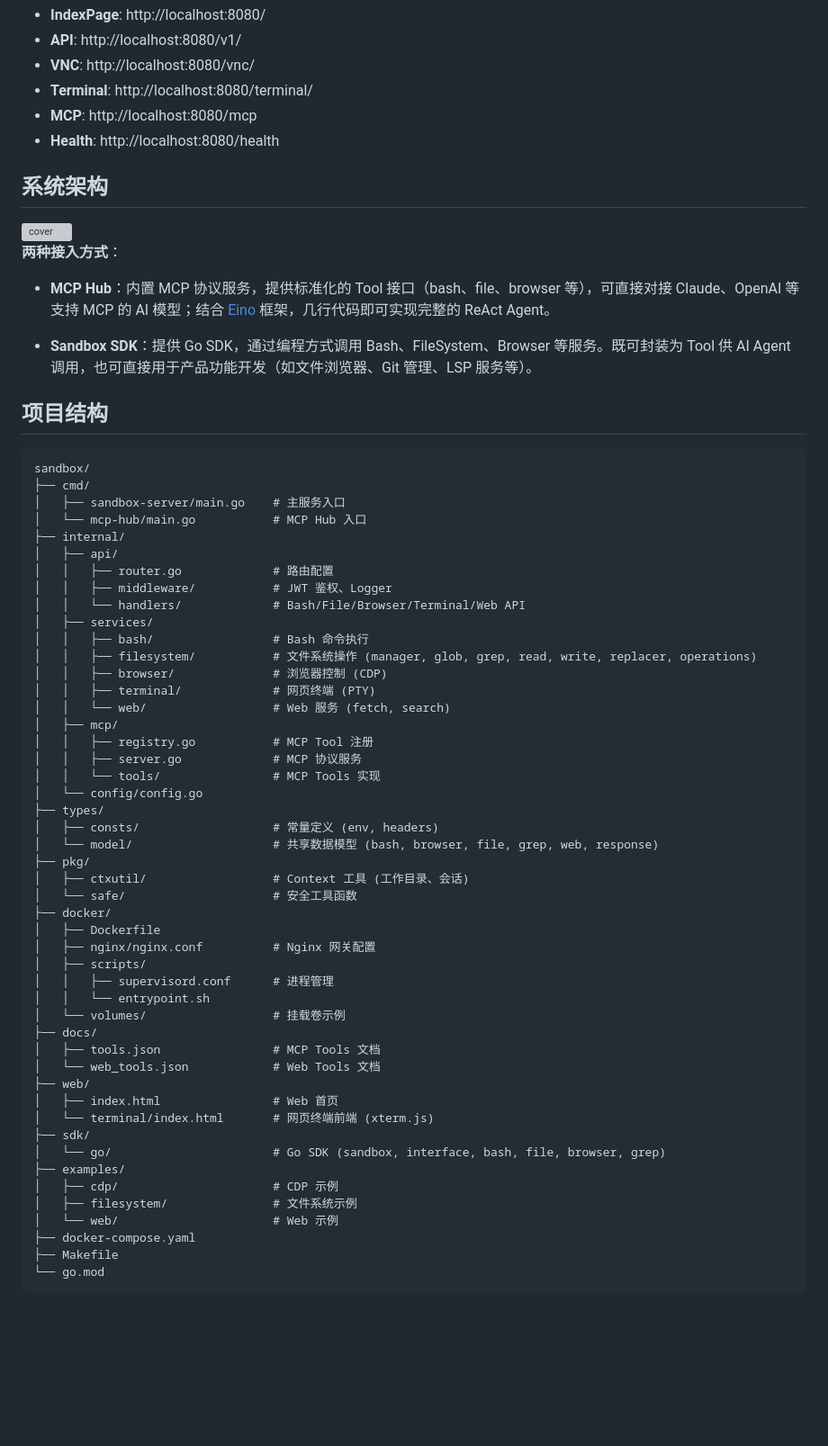
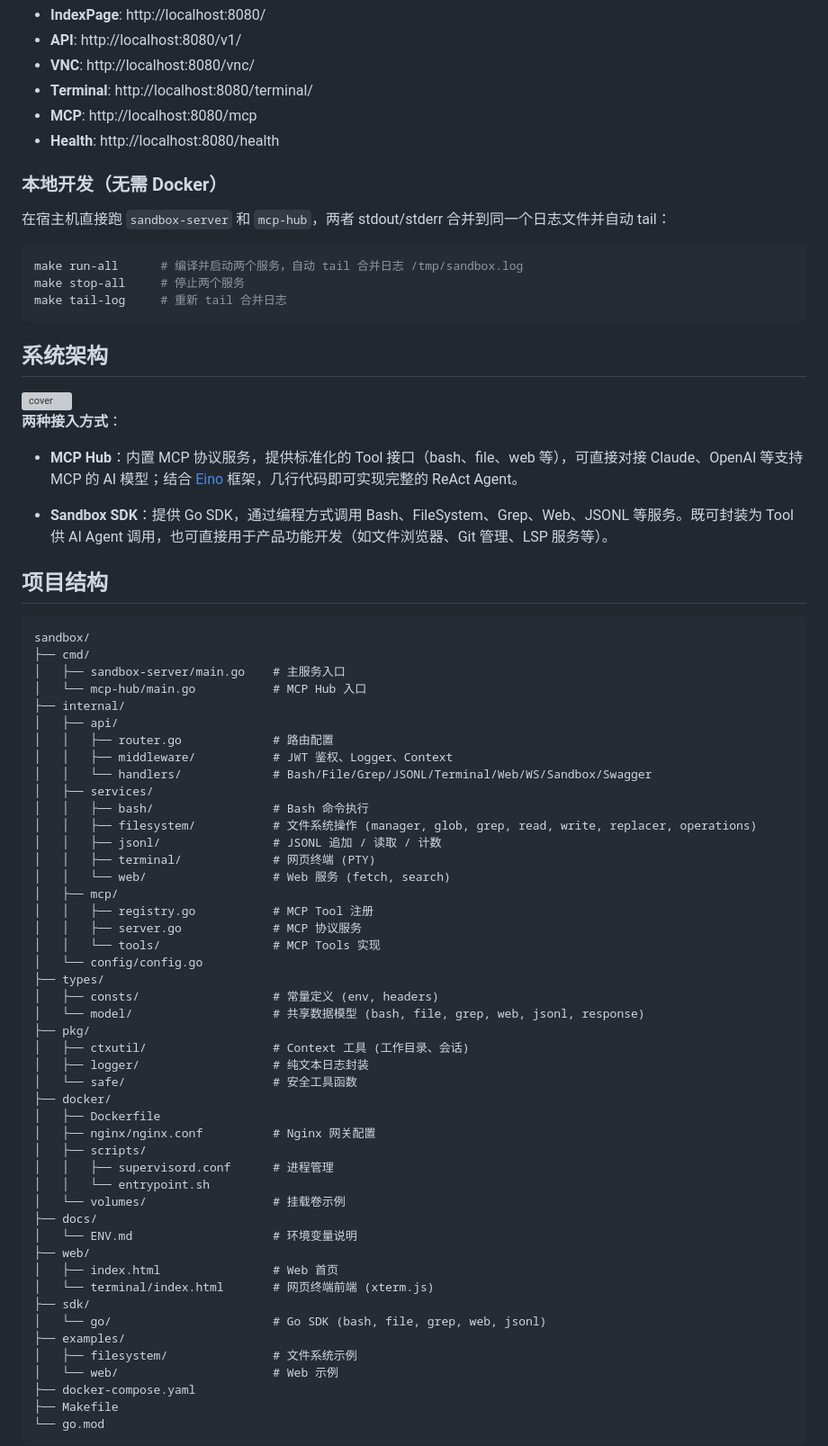
Before and after one commit to deep-agent/sandbox, a Markdown page: README_CN.md, the part around one of its changes. Shown at 90% size. GitHub-like rendering; blank space fills up the shorter version; grey boxes are pictures that could not be loaded.

````diff
--- a/README_CN.md
+++ b/README_CN.md
@@ -29,6 +29,16 @@ make docker-start
 - **MCP**: http://localhost:8080/mcp
 - **Health**: http://localhost:8080/health
 
+### 本地开发（无需 Docker）
+
+在宿主机直接跑 `sandbox-server` 和 `mcp-hub`，两者 stdout/stderr 合并到同一个日志文件并自动 tail：
+
+```bash
+make run-all      # 编译并启动两个服务，自动 tail 合并日志 /tmp/sandbox.log
+make stop-all     # 停止两个服务
+make tail-log     # 重新 tail 合并日志
+```
+
 ## 系统架构
 
 <img alt="cover" src="https://upload-images.jianshu.io/upload_images/12321605-f74f67020c334759.png?imageMogr2/auto-orient/strip%7CimageView2/2/w/1240">
@@ -36,9 +46,9 @@ make docker-start
 
 **两种接入方式**：
 
-- **MCP Hub**：内置 MCP 协议服务，提供标准化的 Tool 接口（bash、file、browser 等），可直接对接 Claude、OpenAI 等支持 MCP 的 AI 模型；结合 [Eino](https://github.com/cloudwego/eino) 框架，几行代码即可实现完整的 ReAct Agent。
+- **MCP Hub**：内置 MCP 协议服务，提供标准化的 Tool 接口（bash、file、web 等），可直接对接 Claude、OpenAI 等支持 MCP 的 AI 模型；结合 [Eino](https://github.com/cloudwego/eino) 框架，几行代码即可实现完整的 ReAct Agent。
 
-- **Sandbox SDK**：提供 Go SDK，通过编程方式调用 Bash、FileSystem、Browser 等服务。既可封装为 Tool 供 AI Agent 调用，也可直接用于产品功能开发（如文件浏览器、Git 管理、LSP 服务等）。
+- **Sandbox SDK**：提供 Go SDK，通过编程方式调用 Bash、FileSystem、Grep、Web、JSONL 等服务。既可封装为 Tool 供 AI Agent 调用，也可直接用于产品功能开发（如文件浏览器、Git 管理、LSP 服务等）。
 
 ## 项目结构
 
@@ -50,12 +60,12 @@ sandbox/
 ├── internal/
 │   ├── api/
 │   │   ├── router.go             # 路由配置
-│   │   ├── middleware/           # JWT 鉴权、Logger
-│   │   └── handlers/             # Bash/File/Browser/Terminal/Web API
+│   │   ├── middleware/           # JWT 鉴权、Logger、Context
+│   │   └── handlers/             # Bash/File/Grep/JSONL/Terminal/Web/WS/Sandbox/Swagger
 │   ├── services/
 │   │   ├── bash/                 # Bash 命令执行
 │   │   ├── filesystem/           # 文件系统操作 (manager, glob, grep, read, write, replacer, operations)
-│   │   ├── browser/              # 浏览器控制 (CDP)
+│   │   ├── jsonl/                # JSONL 追加 / 读取 / 计数
 │   │   ├── terminal/             # 网页终端 (PTY)
 │   │   └── web/                  # Web 服务 (fetch, search)
 │   ├── mcp/
@@ -65,9 +75,10 @@ sandbox/
 │   └── config/config.go
 ├── types/
 │   ├── consts/                   # 常量定义 (env, headers)
-│   └── model/                    # 共享数据模型 (bash, browser, file, grep, web, response)
+│   └── model/                    # 共享数据模型 (bash, file, grep, web, jsonl, response)
 ├── pkg/
 │   ├── ctxutil/                  # Context 工具 (工作目录、会话)
+│   ├── logger/                   # 纯文本日志封装
 │   └── safe/                     # 安全工具函数
 ├── docker/
 │   ├── Dockerfile
@@ -77,15 +88,13 @@ sandbox/
 │   │   └── entrypoint.sh
 │   └── volumes/                  # 挂载卷示例
 ├── docs/
-│   ├── tools.json                # MCP Tools 文档
-│   └── web_tools.json            # Web Tools 文档
+│   └── ENV.md                    # 环境变量说明
 ├── web/
 │   ├── index.html                # Web 首页
 │   └── terminal/index.html       # 网页终端前端 (xterm.js)
 ├── sdk/
-│   └── go/                       # Go SDK (sandbox, interface, bash, file, browser, grep)
+│   └── go/                       # Go SDK (bash, file, grep, web, jsonl)
 ├── examples/
-│   ├── cdp/                      # CDP 示例
 │   ├── filesystem/               # 文件系统示例
 │   └── web/                      # Web 示例
 ├── docker-compose.yaml
````
Also changed, not shown: other parts of README_CN.md (+27 -54 lines), AGENTS.md (+21 -11 lines).
